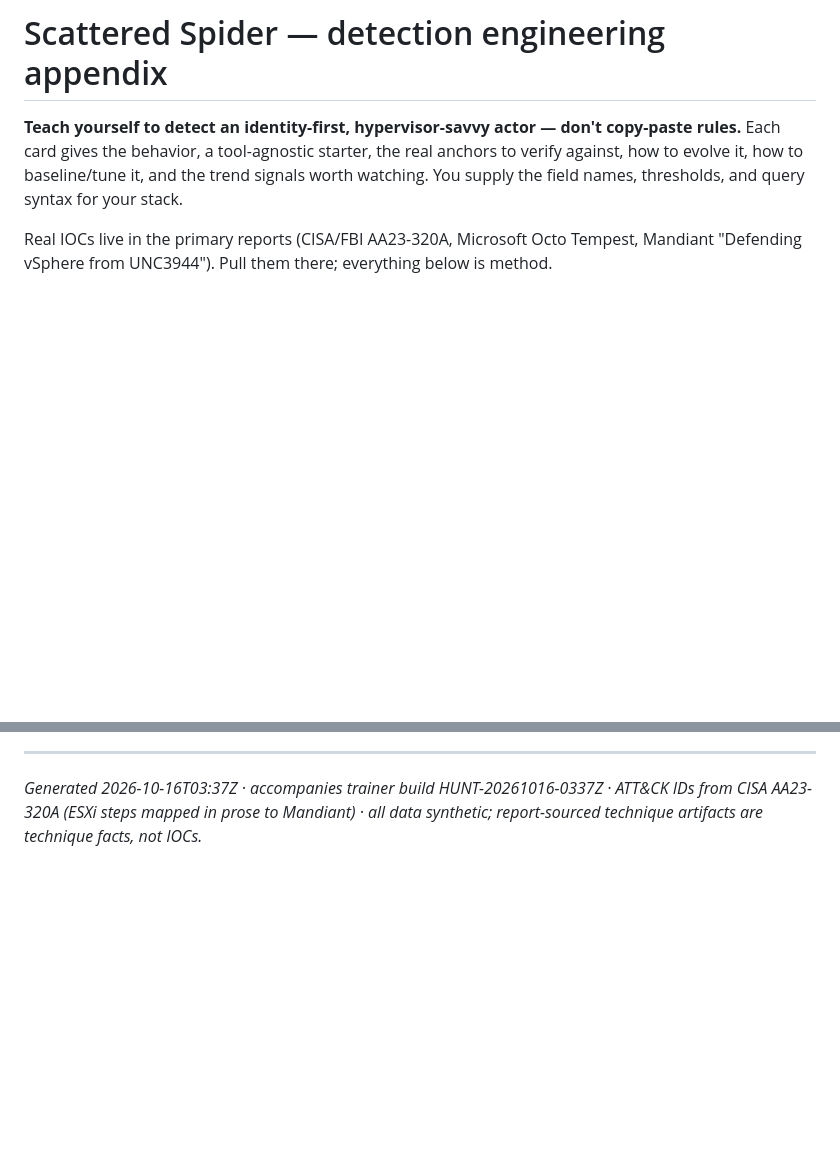
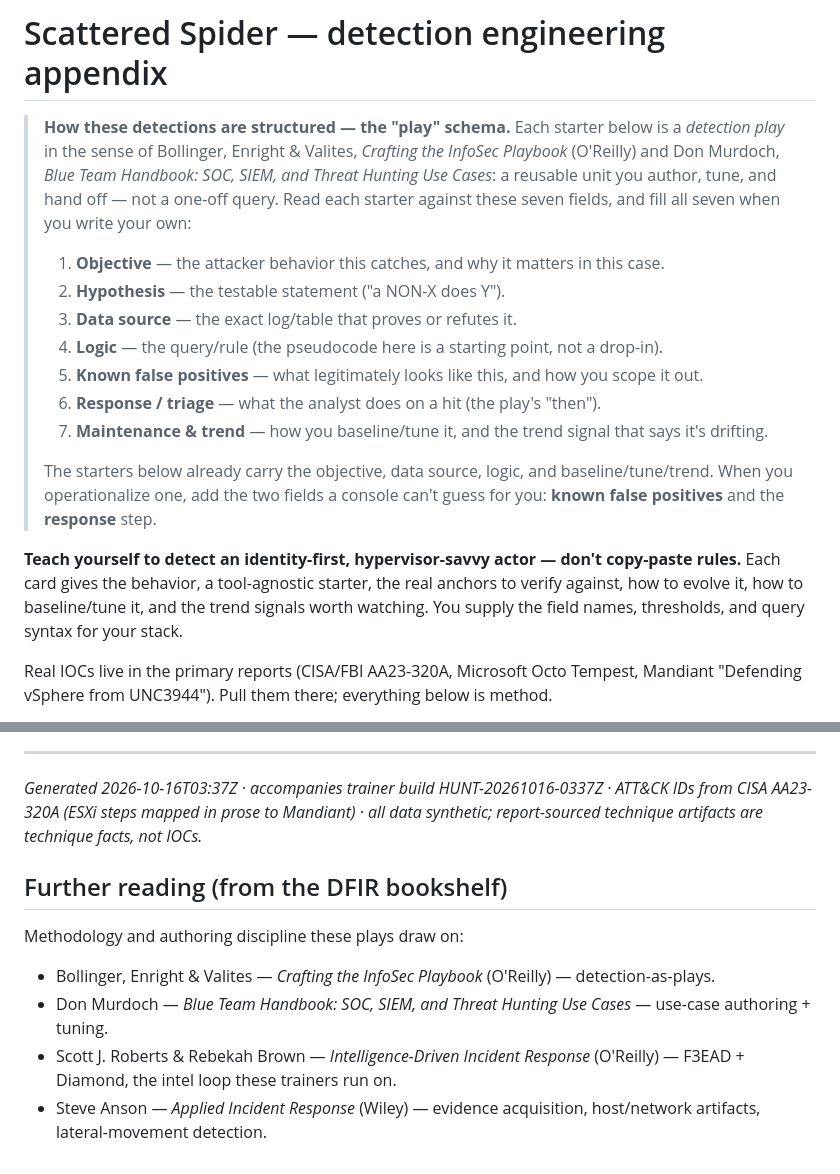
Before and after one commit to grumby42/dfir-trainers, a Markdown page: scattered-spider/DETECTIONS.md, 2 parts joined by grey strips. Drawn GitHub-style; blank space fills up the shorter version.

Commit message:
scattered-spider/ — DETECTIONS.md: adopt the 7-field detection-play schema + bookshelf credits
Co-Authored-By: Claude Opus 4.8 <noreply@anthropic.com>
Claude-Session: https://claude.ai/code/session_01GyXeSgVfAdLFb8Vz45dvE1

```diff
--- a/scattered-spider/DETECTIONS.md
+++ b/scattered-spider/DETECTIONS.md
@@ -1,4 +1,22 @@
 # Scattered Spider — detection engineering appendix
+
+> **How these detections are structured — the "play" schema.** Each starter below is a *detection play* in
+> the sense of Bollinger, Enright & Valites, *Crafting the InfoSec Playbook* (O'Reilly) and Don Murdoch,
+> *Blue Team Handbook: SOC, SIEM, and Threat Hunting Use Cases*: a reusable unit you author, tune, and hand
+> off — not a one-off query. Read each starter against these seven fields, and fill all seven when you write
+> your own:
+>
+> 1. **Objective** — the attacker behavior this catches, and why it matters in this case.
+> 2. **Hypothesis** — the testable statement ("a NON-X does Y").
+> 3. **Data source** — the exact log/table that proves or refutes it.
+> 4. **Logic** — the query/rule (the pseudocode here is a starting point, not a drop-in).
+> 5. **Known false positives** — what legitimately looks like this, and how you scope it out.
+> 6. **Response / triage** — what the analyst does on a hit (the play's "then").
+> 7. **Maintenance & trend** — how you baseline/tune it, and the trend signal that says it's drifting.
+>
+> The starters below already carry the objective, data source, logic, and baseline/tune/trend. When you
+> operationalize one, add the two fields a console can't guess for you: **known false positives** and the
+> **response** step.
 
 **Teach yourself to detect an identity-first, hypervisor-savvy actor — don't copy-paste rules.** Each card
 gives the behavior, a tool-agnostic starter, the real anchors to verify against, how to evolve it, how to
@@ -215,3 +233,13 @@ coordinated cut (identity + vCenter + egress).
 *Generated 2026-10-16T03:37Z · accompanies trainer build HUNT-20261016-0337Z · ATT&CK IDs from CISA
 AA23-320A (ESXi steps mapped in prose to Mandiant) · all data synthetic; report-sourced technique artifacts
 are technique facts, not IOCs.*
+
+
+## Further reading (from the DFIR bookshelf)
+
+Methodology and authoring discipline these plays draw on:
+
+- Bollinger, Enright & Valites — *Crafting the InfoSec Playbook* (O'Reilly) — detection-as-plays.
+- Don Murdoch — *Blue Team Handbook: SOC, SIEM, and Threat Hunting Use Cases* — use-case authoring + tuning.
+- Scott J. Roberts & Rebekah Brown — *Intelligence-Driven Incident Response* (O'Reilly) — F3EAD + Diamond, the intel loop these trainers run on.
+- Steve Anson — *Applied Incident Response* (Wiley) — evidence acquisition, host/network artifacts, lateral-movement detection.
```
